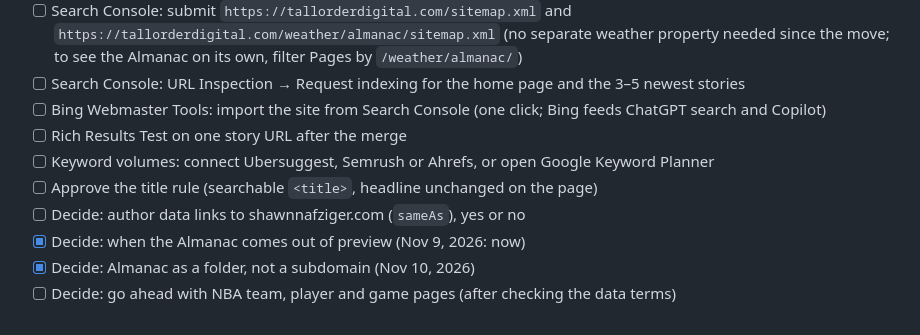
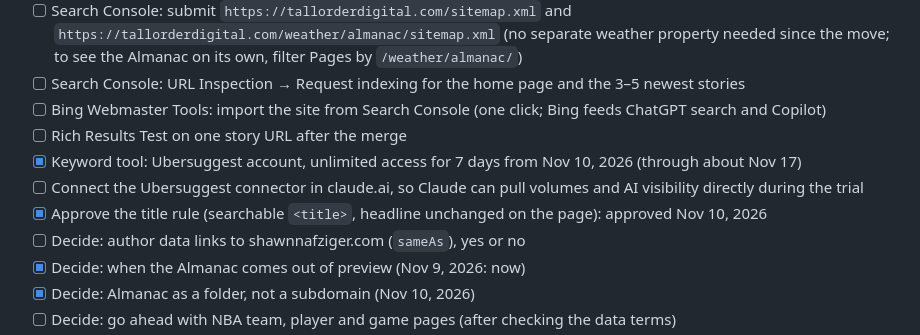
Before and after one commit to shawn-nafziger/tallorderdigital-site, a Markdown page: docs/seo-plan.md, the part around the change. GitHub-like rendering.

```diff
--- a/docs/seo-plan.md
+++ b/docs/seo-plan.md
@@ -109,8 +109,9 @@ Titles live in the story templates in the data repos, so the change is made ther
 - [ ] Search Console: URL Inspection → Request indexing for the home page and the 3–5 newest stories
 - [ ] Bing Webmaster Tools: import the site from Search Console (one click; Bing feeds ChatGPT search and Copilot)
 - [ ] Rich Results Test on one story URL after the merge
-- [ ] Keyword volumes: connect Ubersuggest, Semrush or Ahrefs, or open Google Keyword Planner
-- [ ] Approve the title rule (searchable `<title>`, headline unchanged on the page)
+- [x] Keyword tool: Ubersuggest account, unlimited access for 7 days from Nov 10, 2026 (through about Nov 17)
+- [ ] Connect the Ubersuggest connector in claude.ai, so Claude can pull volumes and AI visibility directly during the trial
+- [x] Approve the title rule (searchable `<title>`, headline unchanged on the page): approved Nov 10, 2026
 - [ ] Decide: author data links to shawnnafziger.com (`sameAs`), yes or no
 - [x] Decide: when the Almanac comes out of preview (Nov 9, 2026: now)
 - [x] Decide: Almanac as a folder, not a subdomain (Nov 10, 2026)
```
Also changed, not shown: docs/seo-standards.md (+12 -2 lines).
